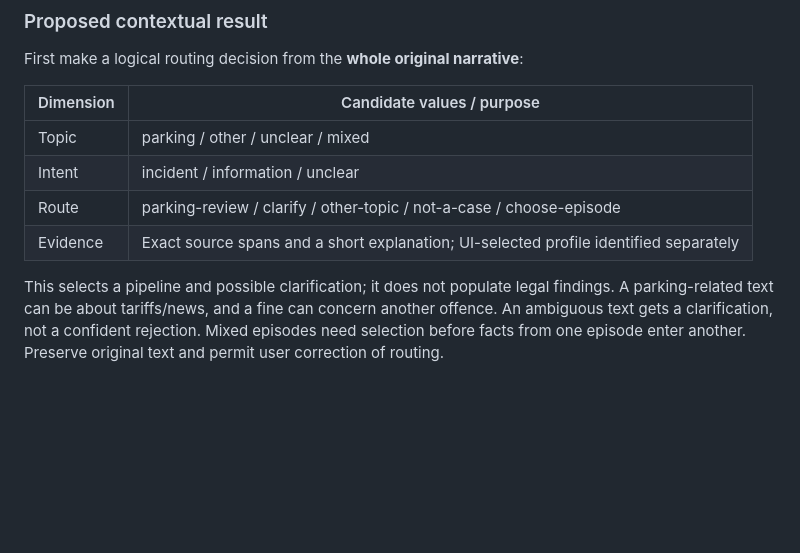
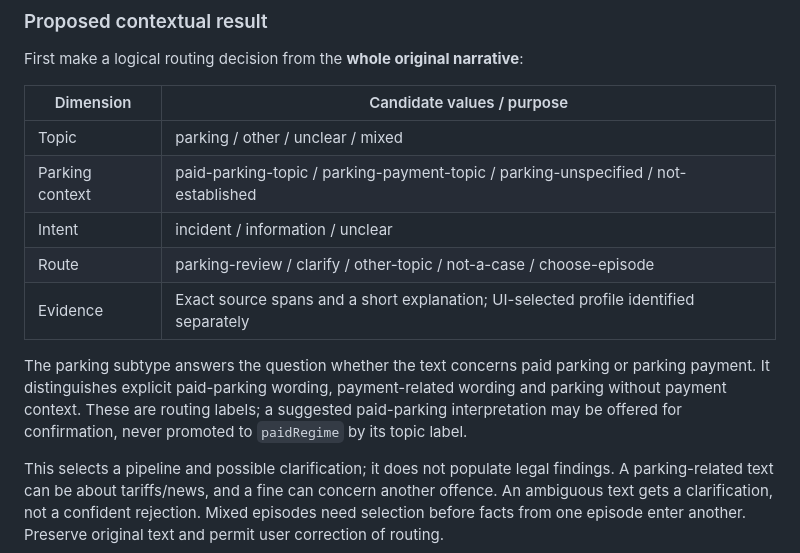
Before and after one commit to SoundBlaster/NormLab, a Markdown page: docs/NARRATIVE_CONTEXT_POLICY_V1.md, the part around the change. GitHub-like rendering; blank space fills up the shorter version.

Commit message:
docs: explain narrative parking context subtypes

```diff
--- a/docs/NARRATIVE_CONTEXT_POLICY_V1.md
+++ b/docs/NARRATIVE_CONTEXT_POLICY_V1.md
@@ -27,12 +27,19 @@ the described event involved an automobile or paid parking.
 
 First make a logical routing decision from the **whole original narrative**:
 
-| Dimension | Candidate values / purpose                                                            |
-| --------- | ------------------------------------------------------------------------------------- |
-| Topic     | parking / other / unclear / mixed                                                     |
-| Intent    | incident / information / unclear                                                      |
-| Route     | parking-review / clarify / other-topic / not-a-case / choose-episode                  |
-| Evidence  | Exact source spans and a short explanation; UI-selected profile identified separately |
+| Dimension       | Candidate values / purpose                                                            |
+| --------------- | ------------------------------------------------------------------------------------- |
+| Topic           | parking / other / unclear / mixed                                                     |
+| Parking context | paid-parking-topic / parking-payment-topic / parking-unspecified / not-established    |
+| Intent          | incident / information / unclear                                                      |
+| Route           | parking-review / clarify / other-topic / not-a-case / choose-episode                  |
+| Evidence        | Exact source spans and a short explanation; UI-selected profile identified separately |
+
+The parking subtype answers the question whether the text concerns paid parking
+or parking payment. It distinguishes explicit paid-parking wording, payment-related
+wording and parking without payment context. These are routing labels; a suggested
+paid-parking interpretation may be offered for confirmation, never promoted to
+`paidRegime` by its topic label.
 
 This selects a pipeline and possible clarification; it does not populate legal
 findings. A parking-related text can be about tariffs/news, and a fine can concern
```
